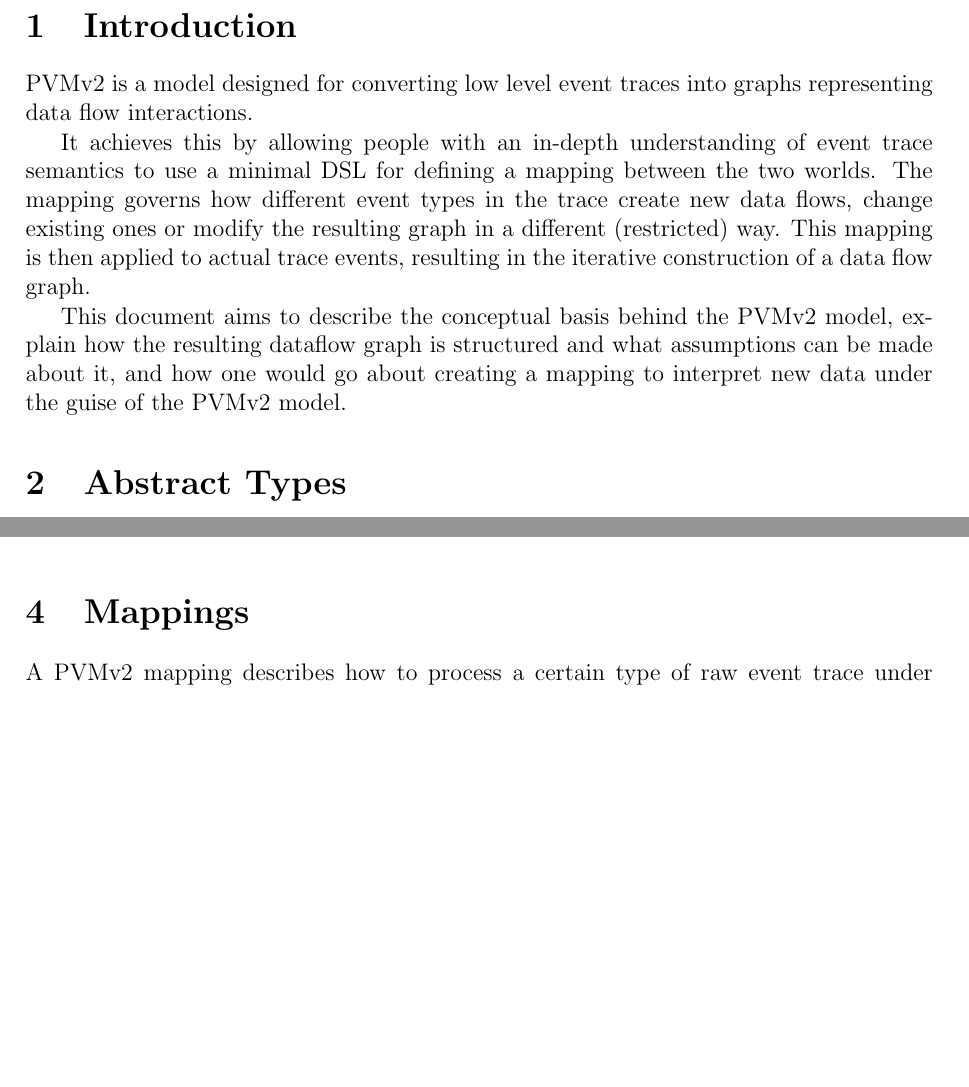
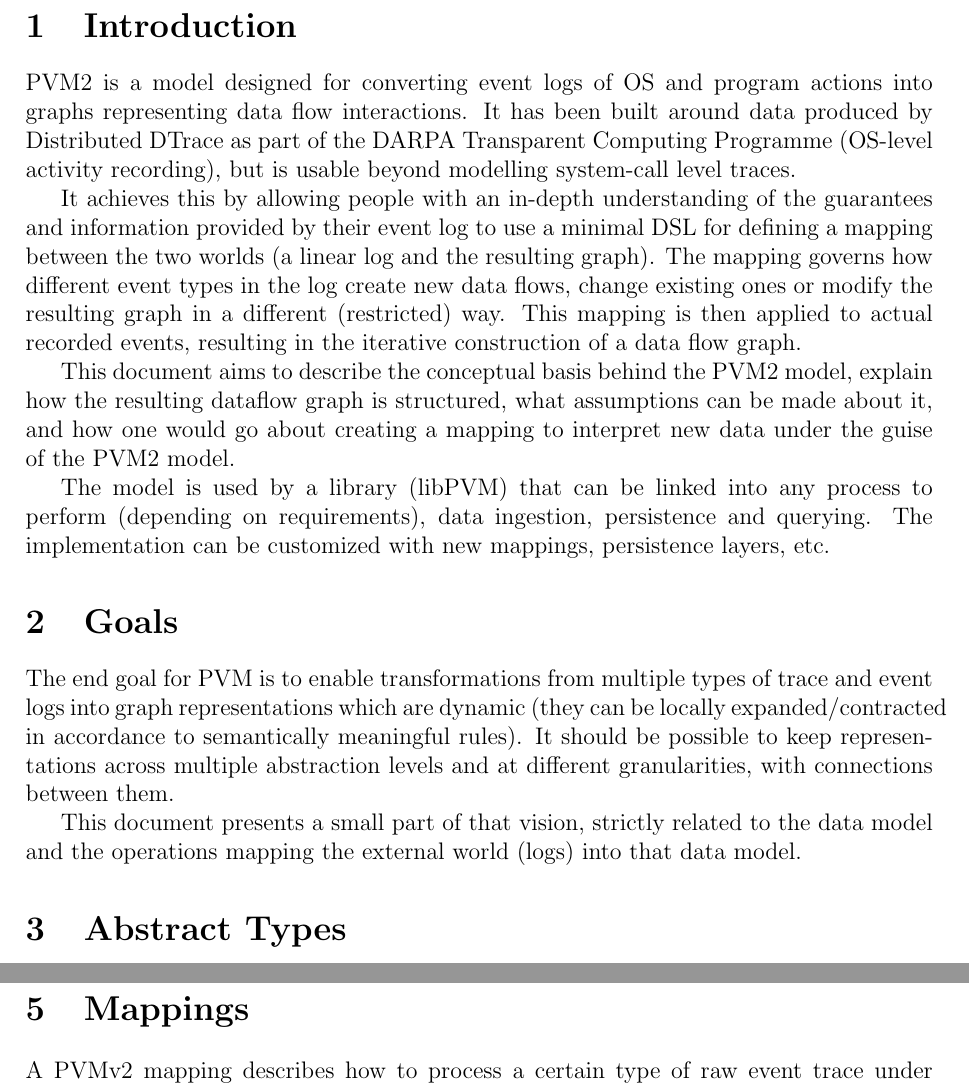
Before and after one commit to DTG-FRESCO/PVMv2-spec, a LaTeX document (spec.tex): two parts of pages 2 and 5 of 6 before the commit and two parts of pages 2 and 6 of 7 after it, joined at a grey line, cut so that both start at the same text, the shorter picture padded with empty space. Compiled offline with pdfLaTeX.

Commit message:
spec text improvements [WIP]

```diff
--- a/spec.tex
+++ b/spec.tex
@@ -39,14 +39,20 @@
 
 \section{Introduction}
 \label{sec:intro}
-PVMv2 is a model designed for converting low level event traces into graphs representing data flow interactions.
-%COMMENT(lc525) the end goal here is to have representations which span multiple abstraction levels, although at the moment the conversion happens at a well-defined granularity close to that of the trace
+PVM2 is a model designed for converting event logs of OS and program actions into graphs representing data flow interactions. It has been built around data produced by Distributed DTrace as part of the DARPA Transparent Computing Programme (OS-level activity recording), but is usable beyond modelling system-call level traces.
 
-It achieves this by allowing people with an in-depth understanding of event trace semantics to use a minimal DSL for defining a mapping between the two worlds.
-The mapping governs how different event types in the trace create new data flows, change existing ones or modify the resulting graph in a different (restricted) way.
-This mapping is then applied to actual trace events, resulting in the iterative construction of a data flow graph.
+It achieves this by allowing people with an in-depth understanding of the guarantees and information provided by their event log to use a minimal DSL for defining a mapping between the two worlds (a linear log and the resulting graph).
+The mapping governs how different event types in the log create new data flows, change existing ones or modify the resulting graph in a different (restricted) way.
+This mapping is then applied to actual recorded events, resulting in the iterative construction of a data flow graph.
 
-This document aims to describe the conceptual basis behind the PVMv2 model, explain how the resulting dataflow graph is structured and what assumptions can be made about it, and how one would go about creating a mapping to interpret new data under the guise of the PVMv2 model.
+This document aims to describe the conceptual basis behind the PVM2 model, explain how the resulting dataflow graph is structured, what assumptions can be made about it, and how one would go about creating a mapping to interpret new data under the guise of the PVM2 model.
+
+The model is used by a library (libPVM) that can be linked into any process to perform (depending on requirements), data ingestion, persistence and querying. The implementation can be customized with new mappings, persistence layers, etc.
+
+\section{Goals}
+The end goal for PVM is to enable transformations from multiple types of trace and event logs into graph representations which are dynamic (they can be locally expanded/contracted in accordance to semantically meaningful rules). It should be possible to keep representations across multiple abstraction levels and at different granularities, with connections between them.
+
+This document presents a small part of that vision, strictly related to the data model and the operations mapping the external world (logs) into that data model.
 
 \section{Abstract Types}
 \label{sec:ty}
```
Also changed, not shown: spec.tex (2 more changed lines).
